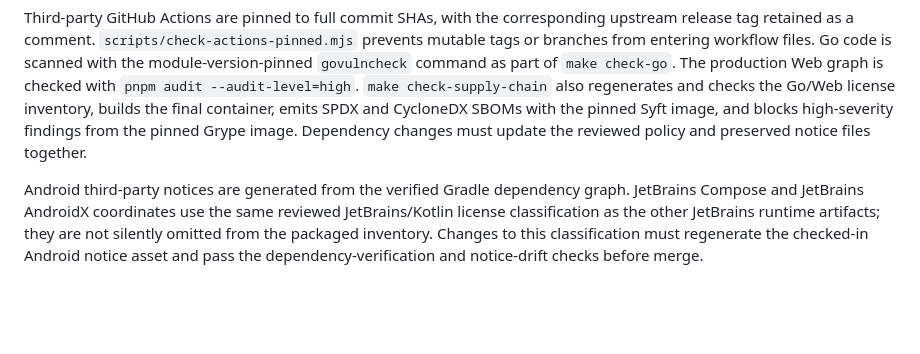
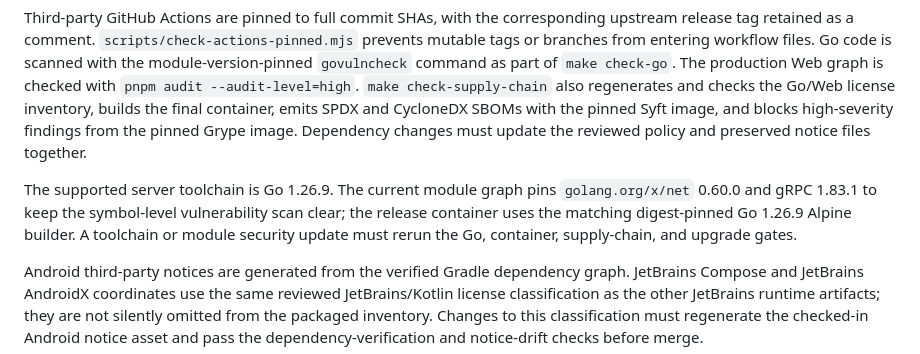
Before and after one commit to getsillage/sillage, a Markdown page: docs/development/governance.md, the part around the change. GitHub-like rendering; blank space fills up the shorter version.

Commit message:
docs: document supported Go security baseline

```diff
--- a/docs/development/governance.md
+++ b/docs/development/governance.md
@@ -138,6 +138,12 @@ Dependabot runs weekly for Go, npm (`apps/web/`), Gradle (`apps/native/`), Docke
 
 Third-party GitHub Actions are pinned to full commit SHAs, with the corresponding upstream release tag retained as a comment. `scripts/check-actions-pinned.mjs` prevents mutable tags or branches from entering workflow files. Go code is scanned with the module-version-pinned `govulncheck` command as part of `make check-go`. The production Web graph is checked with `pnpm audit --audit-level=high`. `make check-supply-chain` also regenerates and checks the Go/Web license inventory, builds the final container, emits SPDX and CycloneDX SBOMs with the pinned Syft image, and blocks high-severity findings from the pinned Grype image. Dependency changes must update the reviewed policy and preserved notice files together.
 
+The supported server toolchain is Go 1.26.9. The current module graph pins
+`golang.org/x/net` 0.60.0 and gRPC 1.83.1 to keep the symbol-level vulnerability
+scan clear; the release container uses the matching digest-pinned Go 1.26.9
+Alpine builder. A toolchain or module security update must rerun the Go,
+container, supply-chain, and upgrade gates.
+
 Android third-party notices are generated from the verified Gradle dependency
 graph. JetBrains Compose and JetBrains AndroidX coordinates use the same
 reviewed JetBrains/Kotlin license classification as the other JetBrains runtime
```
Also changed, not shown: docs/development/release-readiness.md (+2 -0 lines), docs/user/deployment.md (+1 -1 lines).
